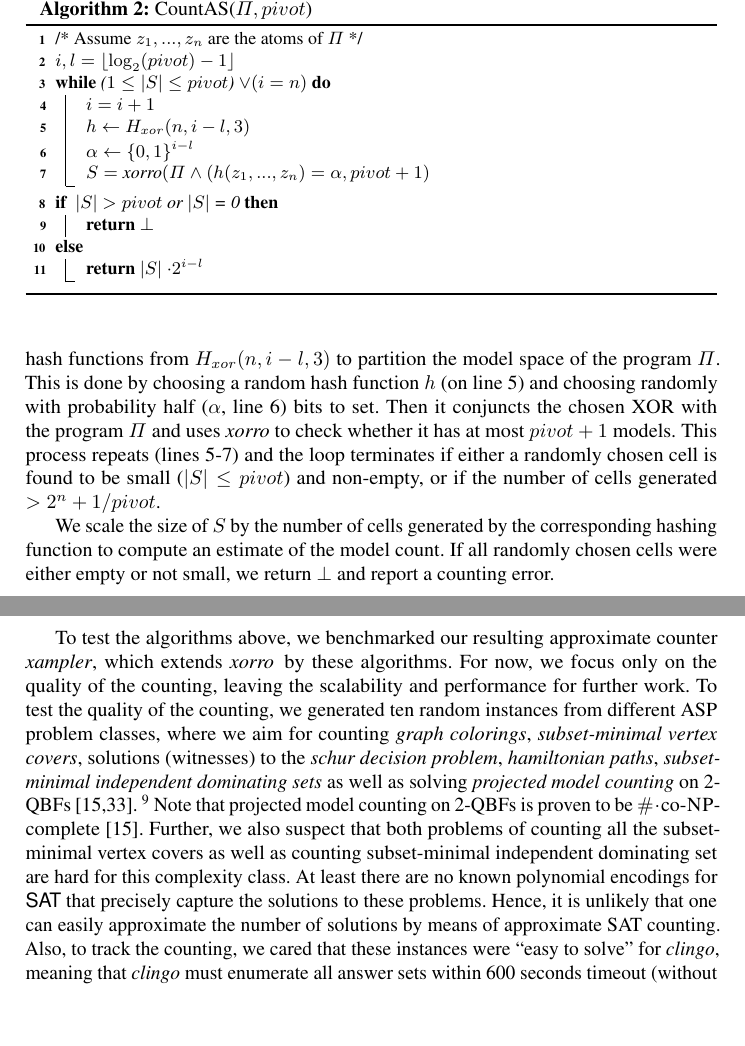
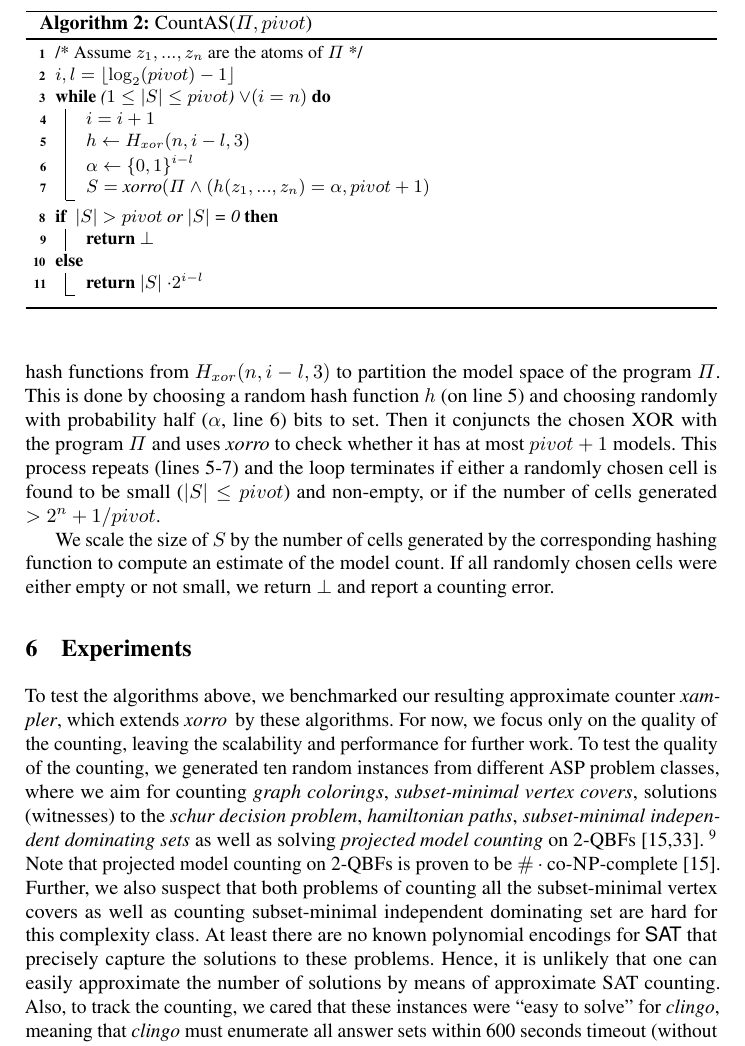
Before and after one commit to flavioeverardo/xampler, a LaTeX thesis (paper/ASPOCP-2020/ASPOCP-Workshop-2020.tex, which reads paper/ASPOCP-2020/experiments.tex): two parts of pages 7 and 10 of 14 before the commit and part of page 7 of 14 after it, the two joined at a grey line, cut so that both start at the same text, the shorter picture padded with empty space. Compiled offline with pdfLaTeX.

Commit message:
table position fixes

```diff
--- a/paper/ASPOCP-2020/experiments.tex
+++ b/paper/ASPOCP-2020/experiments.tex
@@ -1,4 +1,14 @@
 \section{Experiments} \label{sec:experiments}
+
+To test the algorithms above, we benchmarked our resulting approximate counter \xampler, which extends \xorro\, by these algorithms.
+For now, we focus only on the quality of the counting, leaving the scalability and performance for further work.
+%
+To test the quality of the counting,
+we generated ten random instances from different ASP problem classes, where we aim for counting \emph{graph colorings}, \emph{subset-minimal vertex covers}, solutions (witnesses) to the \emph{schur decision problem}, \emph{hamiltonian paths}, \emph{subset-minimal independent dominating sets} as well as solving \emph{projected model counting} on 2-QBFs~\cite{DurandHermannKolaitis05,KleineBuningLettman99}.~\footnote{The encodings and instances can be found at: \url{https://tinyurl.com/approx-asp}}
+Note that projected model counting on 2-QBFs is proven to be $\cntc\coNP$-complete~\cite{DurandHermannKolaitis05}. Further, we also suspect that both problems of counting all the subset-minimal vertex covers as well as counting subset-minimal independent dominating set are hard for this complexity class. At least there are no known polynomial encodings for \SAT that precisely capture the solutions to these problems. Hence, it is unlikely that one can easily approximate the number of solutions by means of approximate SAT counting.
+Also, to track the counting, we cared that these instances were ``easy to solve'' for \clingo{},
+meaning that \clingo{} must enumerate all answer sets within 600 seconds timeout (without printing).
+
 
 \begin{table*}[]
 	\centering
@@ -39,15 +49,6 @@
 	\caption{Approximate answer set count over random instances on Projected Model Counting on 2-QBFs.}\label{table:qbf}
 \end{table*}
 
-
-To test the algorithms above, we benchmarked our resulting approximate counter \xampler, which extends \xorro\, by these algorithms.
-For now, we focus only on the quality of the counting, leaving the scalability and performance for further work.
-%
-To test the quality of the counting,
-we generated ten random instances from different ASP problem classes, where we aim for counting \emph{graph colorings}, \emph{subset-minimal vertex covers}, solutions (witnesses) to the \emph{schur decision problem}, \emph{hamiltonian paths}, \emph{subset-minimal independent dominating sets} as well as solving \emph{projected model counting} on 2-QBFs~\cite{DurandHermannKolaitis05,KleineBuningLettman99}.~\footnote{The encodings and instances can be found at: \url{https://tinyurl.com/approx-asp}}
-Note that projected model counting on 2-QBFs is proven to be $\cntc\coNP$-complete~\cite{DurandHermannKolaitis05}. Further, we also suspect that both problems of counting all the subset-minimal vertex covers as well as counting subset-minimal independent dominating set are hard for this complexity class. At least there are no known polynomial encodings for \SAT that precisely capture the solutions to these problems. Hence, it is unlikely that one can easily approximate the number of solutions by means of approximate SAT counting.
-Also, to track the counting, we cared that these instances were ``easy to solve'' for \clingo{},
-meaning that \clingo{} must enumerate all answer sets within 600 seconds timeout (without printing).
 
 To get the feeling for our initial counting experiments, we tried different values for both the tolerance and the confidence, seeking to different size of clusters and number of iterations,
 as shown in lines 3 and 8 from Algorithm 1, respectively.
```
